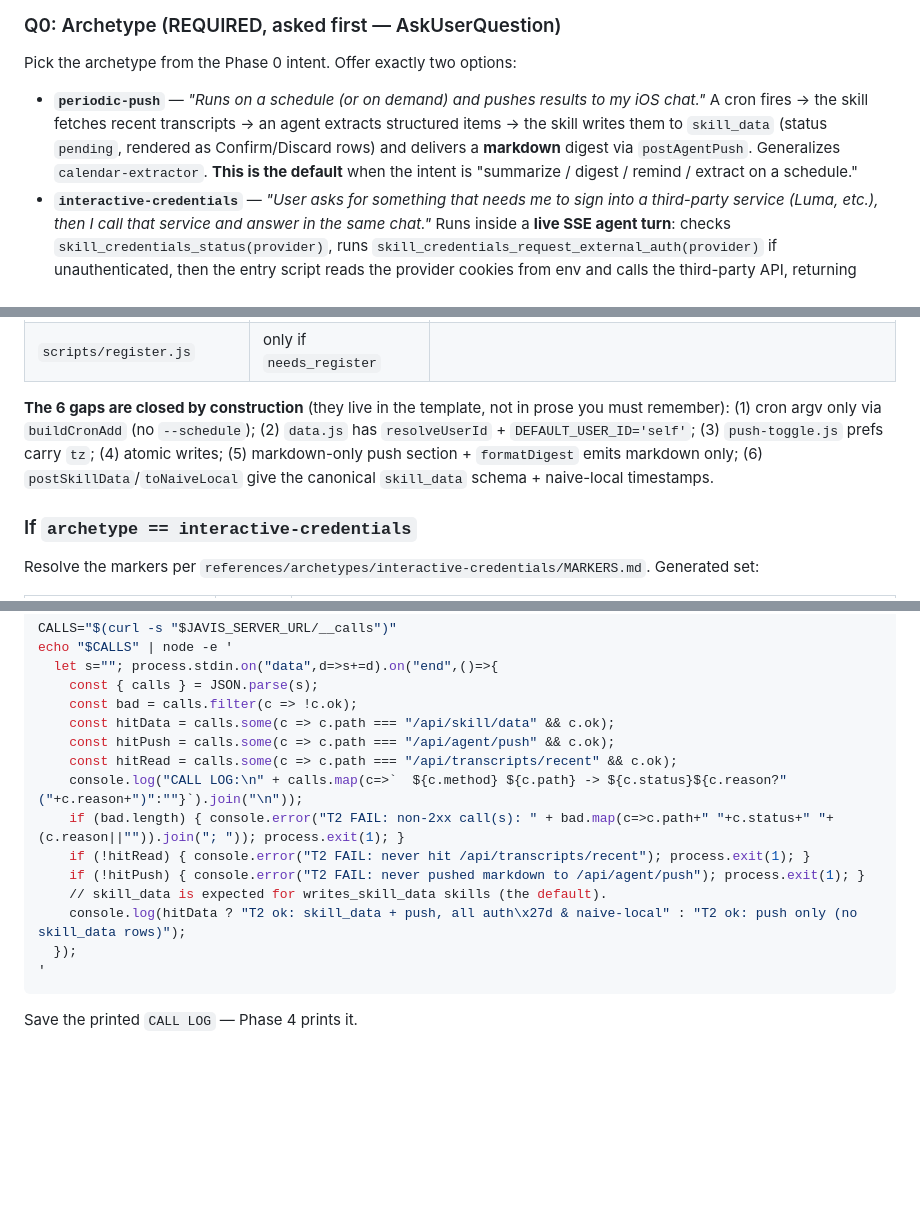
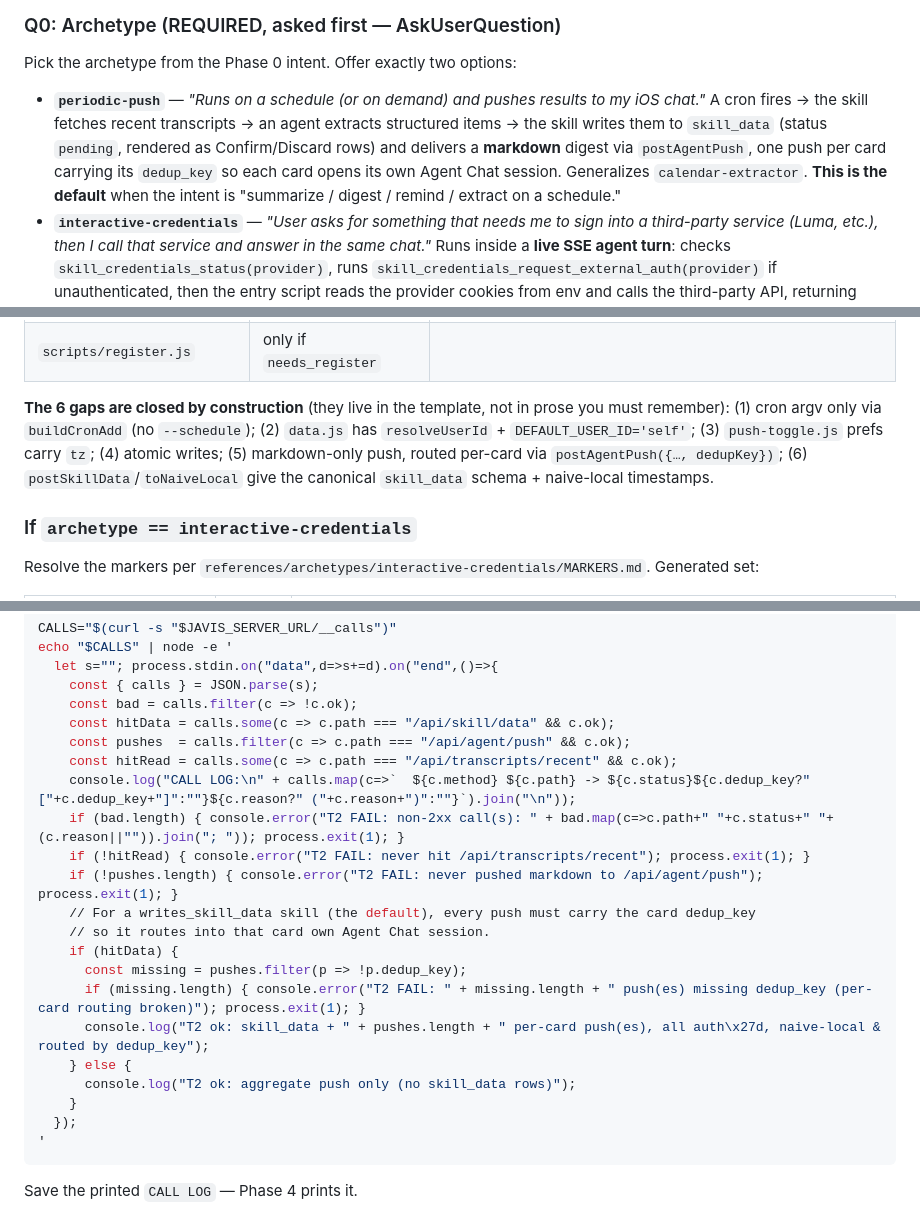
Before and after one commit to DeepShareAI/JavisSkills, a Markdown page: skills/javis-skill-creator/SKILL.md, 3 parts joined by grey strips. Rendered like a GitHub page; blank space fills up the shorter version.

Commit message:
docs(skill-creator): document per-card dedup_key push + bump to v1.1.0
Co-Authored-By: Claude Opus 4.8 (1M context) <noreply@anthropic.com>

````diff
--- a/skills/javis-skill-creator/SKILL.md
+++ b/skills/javis-skill-creator/SKILL.md
@@ -72,7 +72,7 @@ Ask in this order; do NOT batch. **Q0 (archetype) comes first** and decides whic
 
 Pick the archetype from the Phase 0 intent. Offer exactly two options:
 
-- **`periodic-push`** — *"Runs on a schedule (or on demand) and pushes results to my iOS chat."* A cron fires → the skill fetches recent transcripts → an agent extracts structured items → the skill writes them to `skill_data` (status `pending`, rendered as Confirm/Discard rows) and delivers a **markdown** digest via `postAgentPush`. Generalizes `calendar-extractor`. **This is the default** when the intent is "summarize / digest / remind / extract on a schedule."
+- **`periodic-push`** — *"Runs on a schedule (or on demand) and pushes results to my iOS chat."* A cron fires → the skill fetches recent transcripts → an agent extracts structured items → the skill writes them to `skill_data` (status `pending`, rendered as Confirm/Discard rows) and delivers a **markdown** digest via `postAgentPush`, one push per card carrying its `dedup_key` so each card opens its own Agent Chat session. Generalizes `calendar-extractor`. **This is the default** when the intent is "summarize / digest / remind / extract on a schedule."
 - **`interactive-credentials`** — *"User asks for something that needs me to sign into a third-party service (Luma, etc.), then I call that service and answer in the same chat."* Runs inside a **live SSE agent turn**: checks `skill_credentials_status(provider)`, runs `skill_credentials_request_external_auth(provider)` if unauthenticated, then the entry script reads the provider cookies from env and calls the third-party API, returning results inline. Generalizes `luma-event-manager`. Because output is a live turn, it MAY emit native cards.
 
 Set `archetype` to the chosen value. **Now load that archetype's template set** (Pre-flight step 4). The archetype determines which of the remaining questions apply:
@@ -145,7 +145,7 @@ Resolve every substitution marker per the table at the top of `references/archet
 | `scripts/push-toggle.js` | always | prefs include `tz`; cron argv built via `buildCronAdd` only |
 | `scripts/register.js` | only if `needs_register` | |
 
-**The 6 gaps are closed by construction** (they live in the template, not in prose you must remember): (1) cron argv only via `buildCronAdd` (no `--schedule`); (2) `data.js` has `resolveUserId` + `DEFAULT_USER_ID='self'`; (3) `push-toggle.js` prefs carry `tz`; (4) atomic writes; (5) markdown-only push section + `formatDigest` emits markdown only; (6) `postSkillData`/`toNaiveLocal` give the canonical `skill_data` schema + naive-local timestamps.
+**The 6 gaps are closed by construction** (they live in the template, not in prose you must remember): (1) cron argv only via `buildCronAdd` (no `--schedule`); (2) `data.js` has `resolveUserId` + `DEFAULT_USER_ID='self'`; (3) `push-toggle.js` prefs carry `tz`; (4) atomic writes; (5) markdown-only push, routed per-card via `postAgentPush({…, dedupKey})`; (6) `postSkillData`/`toNaiveLocal` give the canonical `skill_data` schema + naive-local timestamps.
 
 ### If `archetype == interactive-credentials`
 
@@ -317,14 +317,21 @@ echo "$CALLS" | node -e '
     const { calls } = JSON.parse(s);
     const bad = calls.filter(c => !c.ok);
     const hitData = calls.some(c => c.path === "/api/skill/data" && c.ok);
-    const hitPush = calls.some(c => c.path === "/api/agent/push" && c.ok);
+    const pushes  = calls.filter(c => c.path === "/api/agent/push" && c.ok);
     const hitRead = calls.some(c => c.path === "/api/transcripts/recent" && c.ok);
-    console.log("CALL LOG:\n" + calls.map(c=>`  ${c.method} ${c.path} -> ${c.status}${c.reason?" ("+c.reason+")":""}`).join("\n"));
+    console.log("CALL LOG:\n" + calls.map(c=>`  ${c.method} ${c.path} -> ${c.status}${c.dedup_key?" ["+c.dedup_key+"]":""}${c.reason?" ("+c.reason+")":""}`).join("\n"));
     if (bad.length) { console.error("T2 FAIL: non-2xx call(s): " + bad.map(c=>c.path+" "+c.status+" "+(c.reason||"")).join("; ")); process.exit(1); }
     if (!hitRead) { console.error("T2 FAIL: never hit /api/transcripts/recent"); process.exit(1); }
-    if (!hitPush) { console.error("T2 FAIL: never pushed markdown to /api/agent/push"); process.exit(1); }
-    // skill_data is expected for writes_skill_data skills (the default).
-    console.log(hitData ? "T2 ok: skill_data + push, all auth\x27d & naive-local" : "T2 ok: push only (no skill_data rows)");
+    if (!pushes.length) { console.error("T2 FAIL: never pushed markdown to /api/agent/push"); process.exit(1); }
+    // For a writes_skill_data skill (the default), every push must carry the card dedup_key
+    // so it routes into that card own Agent Chat session.
+    if (hitData) {
+      const missing = pushes.filter(p => !p.dedup_key);
+      if (missing.length) { console.error("T2 FAIL: " + missing.length + " push(es) missing dedup_key (per-card routing broken)"); process.exit(1); }
+      console.log("T2 ok: skill_data + " + pushes.length + " per-card push(es), all auth\x27d, naive-local & routed by dedup_key");
+    } else {
+      console.log("T2 ok: aggregate push only (no skill_data rows)");
+    }
   });
 '
 ```
````
Also changed, not shown: other parts of skills/javis-skill-creator/SKILL.md (+1 -1 lines), 2 other files.
